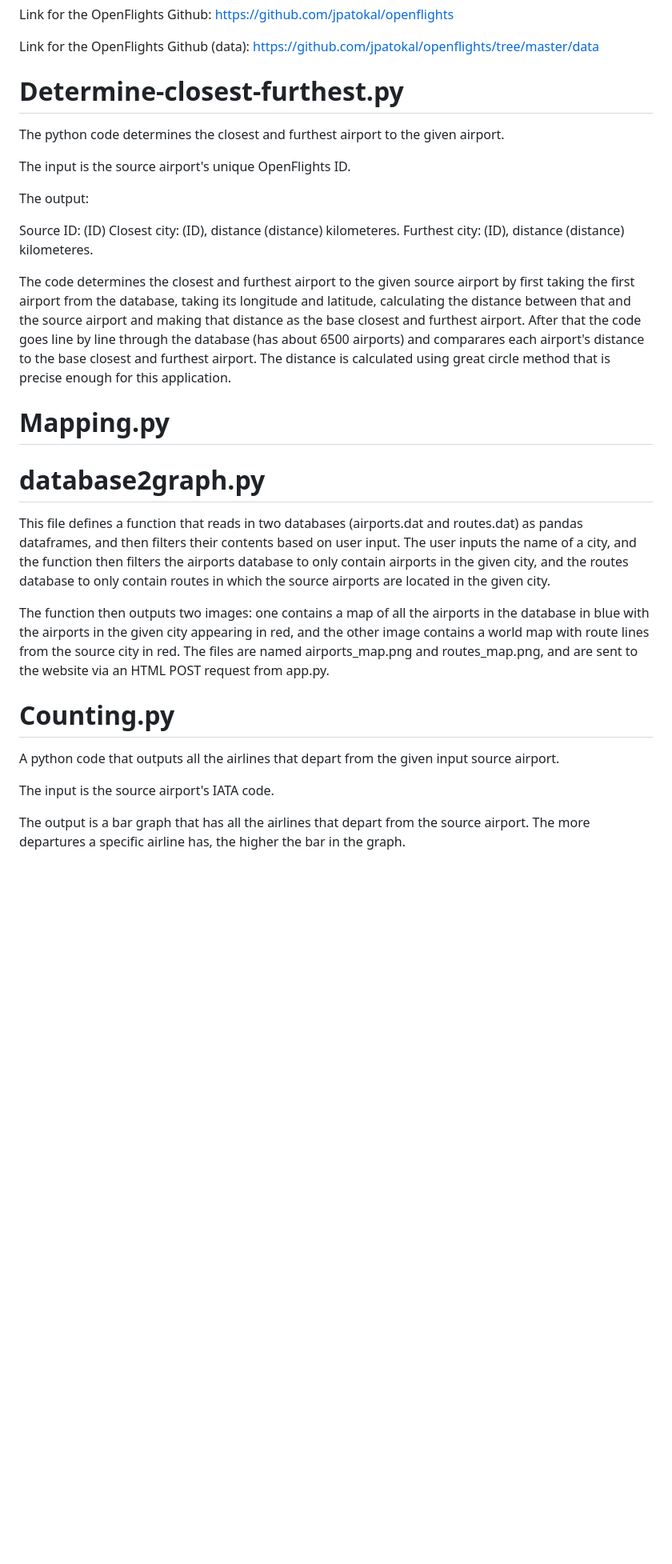
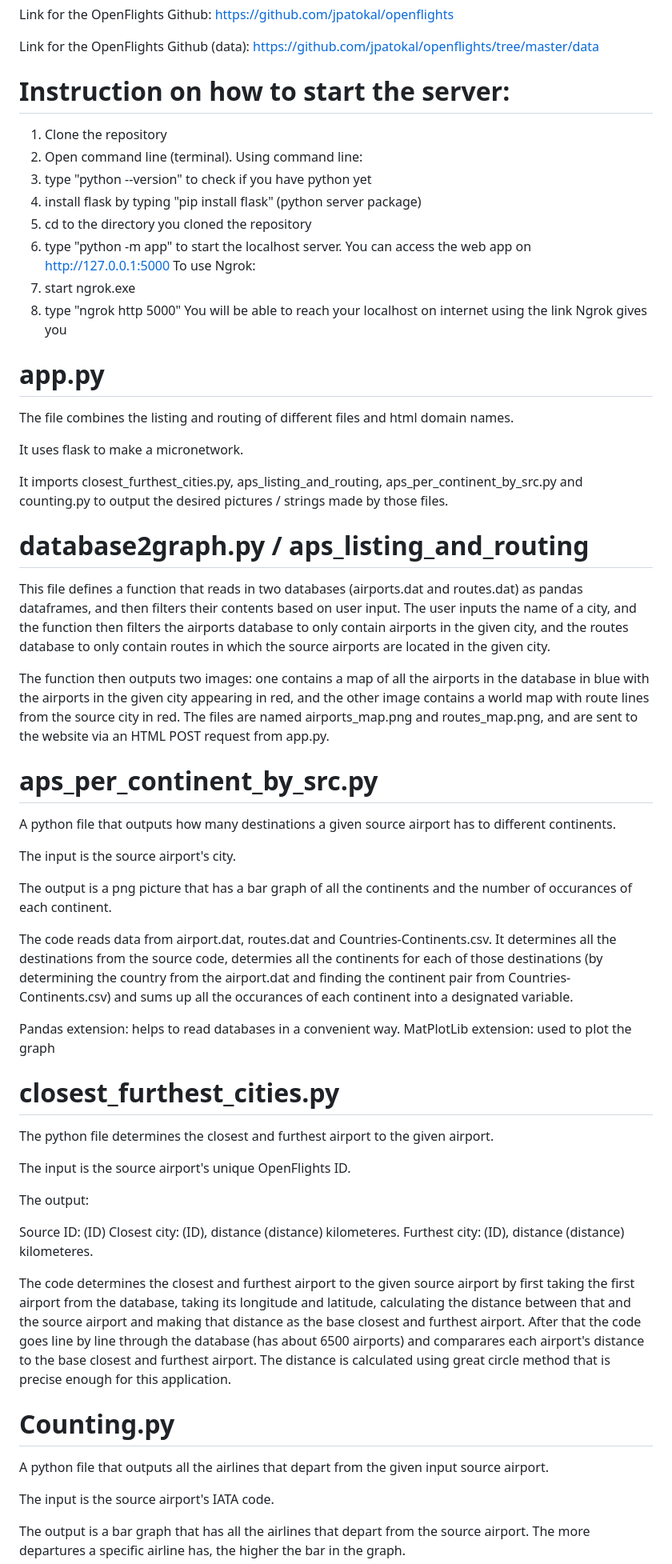
Before and after one commit to adityaagrawal53/industrial-training-flight-statistics, a Markdown page: README.md, the part around one of its changes. Shown at 80% size. Rendered like a GitHub page; blank space fills up the shorter version.

```diff
--- a/README.md
+++ b/README.md
@@ -9,9 +9,51 @@ Link for the OpenFlights Github: https://github.com/jpatokal/openflights
 Link for the OpenFlights Github (data): https://github.com/jpatokal/openflights/tree/master/data
 
 
-# Determine-closest-furthest.py
+# Instruction on how to start the server:
+1. Clone the repository
+2. Open command line (terminal).
+Using command line:
+3. type "python --version" to check if you have python yet
+4. install flask by typing "pip install flask" (python server package)
+4. cd to the directory you cloned the repository
+5. type "python -m app" to start the localhost server. You can access the web app on http://127.0.0.1:5000
+To use Ngrok:
+6. start ngrok.exe
+7. type "ngrok http 5000"
+You will be able to reach your localhost on internet using the link Ngrok gives you
 
-The python code determines the closest and furthest airport to the given airport.
+# app.py
+The file combines the listing and routing of different files and html domain names.
+
+It uses flask to make a micronetwork.
+
+It imports closest_furthest_cities.py, aps_listing_and_routing, aps_per_continent_by_src.py and counting.py to output the desired pictures / strings made by those files.
+
+# database2graph.py / aps_listing_and_routing
+
+This file defines a function that reads in two databases (airports.dat and routes.dat) as pandas dataframes, and then filters their contents based on user input. The user inputs the name of a city, and the function then filters the airports database to only contain airports in the given city, and the routes database to only contain routes in which the source airports are located in the given city.
+
+The function then outputs two images: one contains a map of all the airports in the database in blue with the airports in the given city appearing in red, and the other image contains a world map with route lines from the source city in red.  The files are named airports_map.png and routes_map.png, and are sent to the website via an HTML POST request from app.py.
+
+
+# aps_per_continent_by_src.py
+
+A python file that outputs how many destinations a given source airport has to different continents.
+
+The input is the source airport's city.
+
+The output is a png picture that has a bar graph of all the continents and the number of occurances of each continent.
+
+The code reads data from airport.dat, routes.dat and Countries-Continents.csv.
+It determines all the destinations from the source code, determies all the continents for each of those destinations (by determining the country from the airport.dat and finding the continent pair from Countries-Continents.csv) and sums up all the occurances of each continent into a designated variable.
+
+Pandas extension: helps to read databases in a convenient way.
+MatPlotLib extension: used to plot the graph
+
+
+# closest_furthest_cities.py
+
+The python file determines the closest and furthest airport to the given airport.
 
 The input is the source airport's unique OpenFlights ID.
 
@@ -22,18 +64,12 @@ Source ID: (ID)
 Closest city: (ID), distance (distance) kilometeres.
 Furthest city: (ID), distance (distance) kilometeres.
 
+
 The code determines the closest and furthest airport to the given source airport by first taking the first airport from the database, taking its longitude and latitude, calculating the distance between that and the source airport and making that distance as the base closest and furthest airport. After that the code goes line by line through the database (has about 6500 airports) and comparares each airport's distance to the base closest and furthest airport. The distance is calculated using great circle method that is precise enough for this application.
-
-# Mapping.py
-
-# database2graph.py
-This file defines a function that reads in two databases (airports.dat and routes.dat) as pandas dataframes, and then filters their contents based on user input. The user inputs the name of a city, and the function then filters the airports database to only contain airports in the given city, and the routes database to only contain routes in which the source airports are located in the given city.
-
-The function then outputs two images: one contains a map of all the airports in the database in blue with the airports in the given city appearing in red, and the other image contains a world map with route lines from the source city in red.  The files are named airports_map.png and routes_map.png, and are sent to the website via an HTML POST request from app.py.
 
 # Counting.py
 
-A python code that outputs all the airlines that depart from the given input source airport.
+A python file that outputs all the airlines that depart from the given input source airport.
 
 The input is the source airport's IATA code.
 
```
Also changed, not shown: other parts of README.md (+2 -28 lines).
